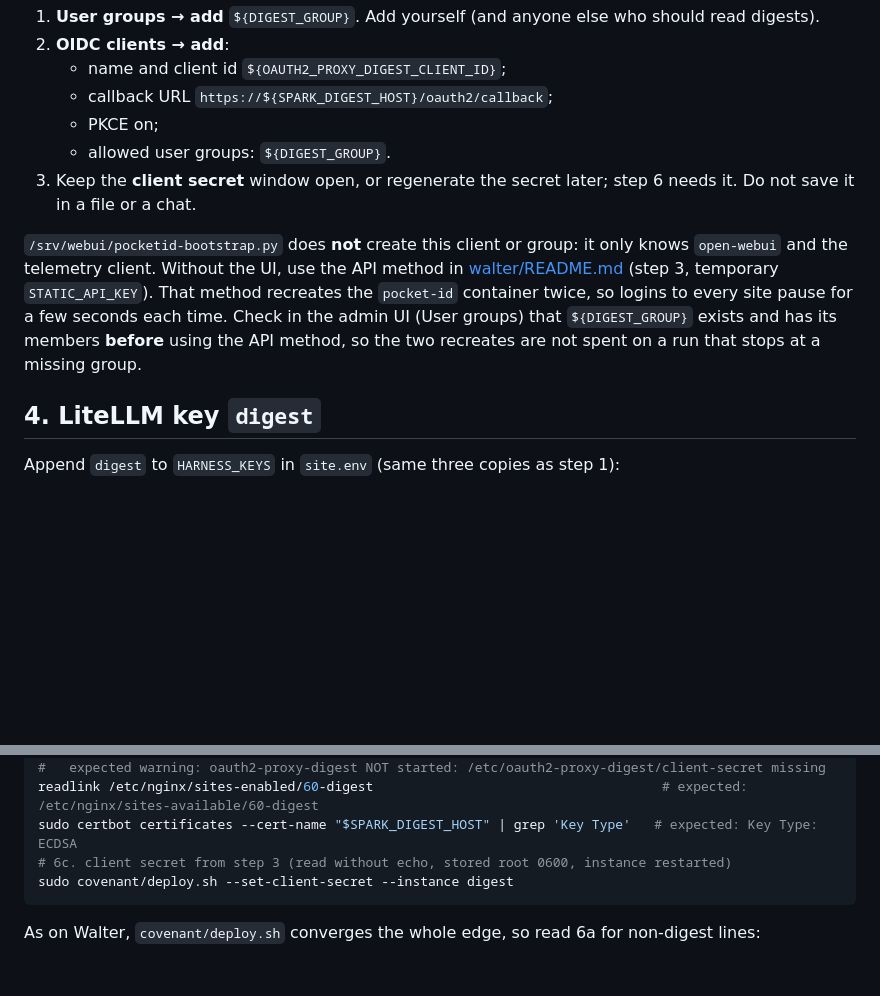
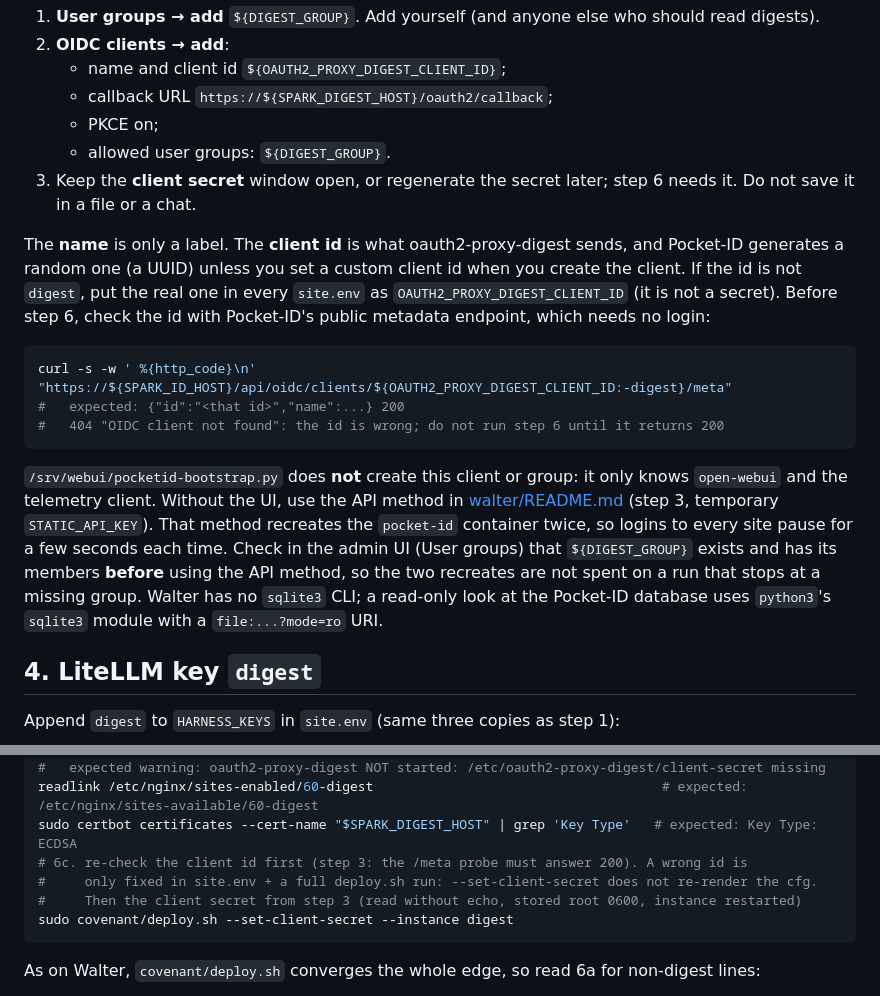
Before and after one commit to frontsidebus/local-inference-deck, a Markdown page: docs/runbooks/digest-deploy.md, 2 parts joined by grey strips. GitHub-like rendering; blank space fills up the shorter version.

Commit message:
docs(digest): verify the Pocket-ID client id before the edge deploy
The Pocket-ID UI generates a UUID client id unless a custom one is set;
the edge config defaults to 'digest'. Add a public /meta probe to check
the id, note that --set-client-secret does not re-render the cfg, and
that Walter has no sqlite3 CLI.

Co-Authored-By: Claude Opus 5.5 (1M context) <noreply@anthropic.com>

````diff
--- a/docs/runbooks/digest-deploy.md
+++ b/docs/runbooks/digest-deploy.md
@@ -72,13 +72,26 @@ In the Pocket-ID admin UI at `https://${SPARK_ID_HOST}`:
 3. Keep the **client secret** window open, or regenerate the secret later; step 6 needs it. Do not
    save it in a file or a chat.
 
+The **name** is only a label. The **client id** is what oauth2-proxy-digest sends, and Pocket-ID
+generates a random one (a UUID) unless you set a custom client id when you create the client. If
+the id is not `digest`, put the real one in every `site.env` as `OAUTH2_PROXY_DIGEST_CLIENT_ID`
+(it is not a secret). Before step 6, check the id with Pocket-ID's public metadata endpoint, which
+needs no login:
+
+```bash
+curl -s -w ' %{http_code}\n' "https://${SPARK_ID_HOST}/api/oidc/clients/${OAUTH2_PROXY_DIGEST_CLIENT_ID:-digest}/meta"
+#   expected: {"id":"<that id>","name":...} 200
+#   404 "OIDC client not found": the id is wrong; do not run step 6 until it returns 200
+```
+
 `/srv/webui/pocketid-bootstrap.py` does **not** create this client or group: it only knows
 `open-webui` and the telemetry client. Without the UI, use the API method in
 [walter/README.md](../../walter/README.md#pocket-id--oidc-bootstrap) (step 3, temporary
 `STATIC_API_KEY`). That method recreates the `pocket-id` container twice, so logins to every site
 pause for a few seconds each time. Check in the admin UI (User groups) that `${DIGEST_GROUP}` exists
 and has its members **before** using the API method, so the two recreates are not spent on a run
-that stops at a missing group.
+that stops at a missing group. Walter has no `sqlite3` CLI; a read-only look at the Pocket-ID
+database uses `python3`'s `sqlite3` module with a `file:...?mode=ro` URI.
 
 ## 4. LiteLLM key `digest`
 
@@ -167,7 +180,9 @@ sudo covenant/deploy.sh
 #   expected warning: oauth2-proxy-digest NOT started: /etc/oauth2-proxy-digest/client-secret missing
 readlink /etc/nginx/sites-enabled/60-digest                                     # expected: /etc/nginx/sites-available/60-digest
 sudo certbot certificates --cert-name "$SPARK_DIGEST_HOST" | grep 'Key Type'   # expected: Key Type: ECDSA
-# 6c. client secret from step 3 (read without echo, stored root 0600, instance restarted)
+# 6c. re-check the client id first (step 3: the /meta probe must answer 200). A wrong id is
+#     only fixed in site.env + a full deploy.sh run: --set-client-secret does not re-render the cfg.
+#     Then the client secret from step 3 (read without echo, stored root 0600, instance restarted)
 sudo covenant/deploy.sh --set-client-secret --instance digest
 ```
 
````
